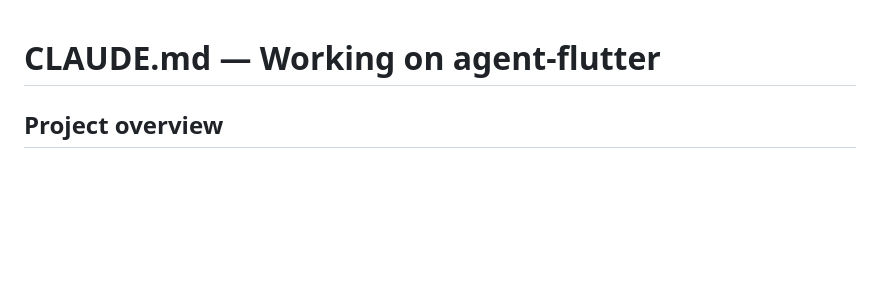
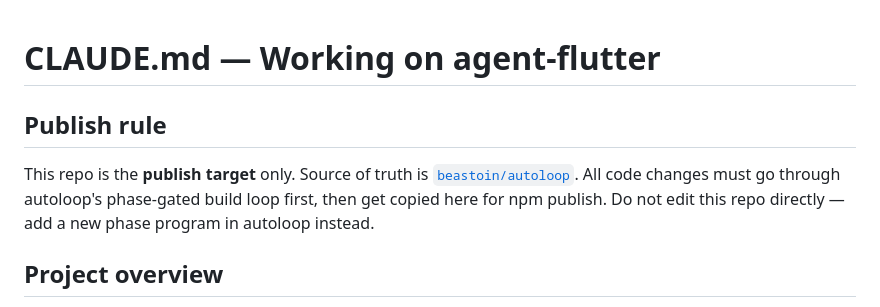
Before and after one commit to beastoin/agent-flutter, a Markdown page: CLAUDE.md, the part around one of its changes. Rendered like a GitHub page; blank space fills up the shorter version.

```diff
--- a/CLAUDE.md
+++ b/CLAUDE.md
@@ -1,4 +1,10 @@
 # CLAUDE.md — Working on agent-flutter
+
+## Publish rule
+
+This repo is the **publish target** only. Source of truth is [`beastoin/autoloop`](https://github.com/beastoin/autoloop).
+All code changes must go through autoloop's phase-gated build loop first, then get copied here for npm publish.
+Do not edit this repo directly — add a new phase program in autoloop instead.
 
 ## Project overview
 
```
Also changed, not shown: other parts of CLAUDE.md (+0 -120 lines).
